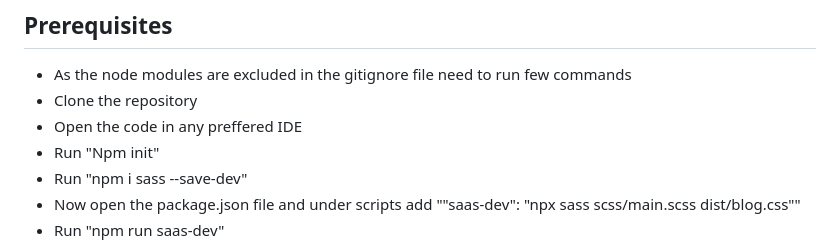
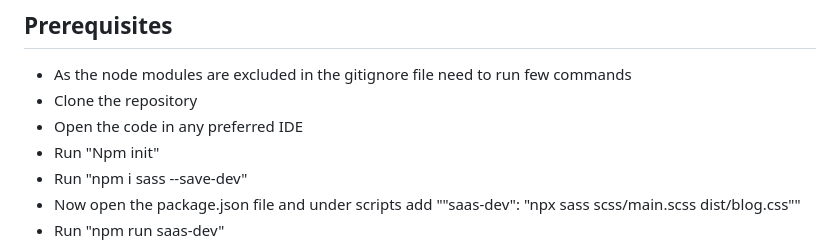
Before and after one commit to KaviprakashRamalingam/Basic_Blog_site, a Markdown page: README.md, the part around the change. Rendered like a GitHub page.

```diff
--- a/README.md
+++ b/README.md
@@ -61,7 +61,7 @@ For example:
 ## Prerequisites
 - As the node modules are excluded in the gitignore file need to run few commands
 - Clone the repository
-- Open the code in any preffered IDE
+- Open the code in any preferred IDE
 - Run "Npm init"
 - Run "npm i sass --save-dev"
 - Now open the package.json file and under scripts add ""saas-dev": "npx sass scss/main.scss dist/blog.css""
```
